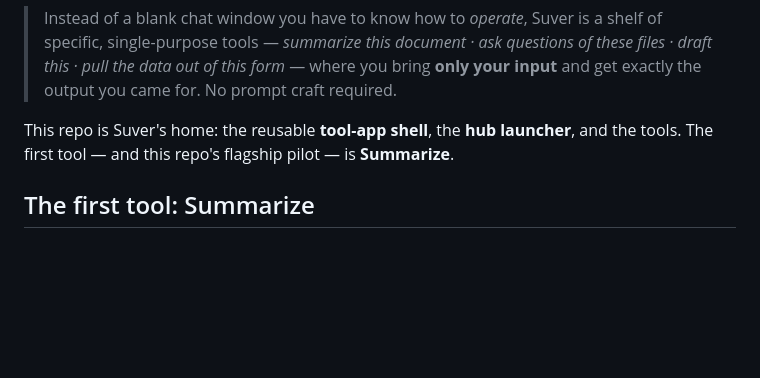
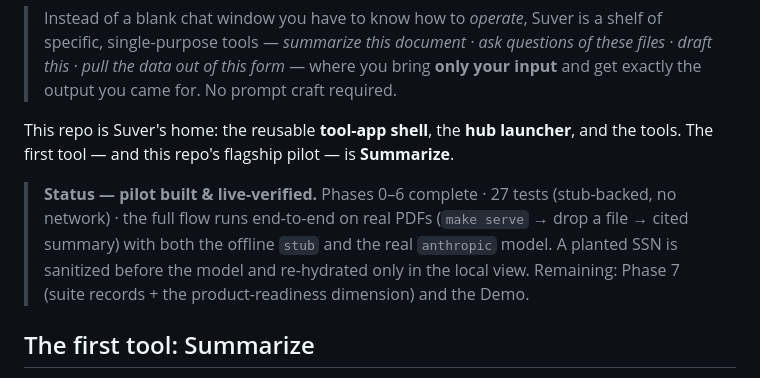
Before and after one commit to tjromack/project-suver, a Markdown page: README.md, the part around the change. GitHub-like rendering; blank space fills up the shorter version.

Commit message:
README: add pilot status (Phases 0-6 built, 27 tests, live-verified on real PDFs)
Co-Authored-By: Claude Opus 4.8 <noreply@anthropic.com>

```diff
--- a/README.md
+++ b/README.md
@@ -10,6 +10,11 @@ every tool. Pick one tool, or a platform of them.
 
 This repo is Suver's home: the reusable **tool-app shell**, the **hub launcher**, and the tools. The first tool —
 and this repo's flagship pilot — is **Summarize**.
+
+> **Status — pilot built & live-verified.** Phases 0–6 complete · 27 tests (stub-backed, no network) · the full
+> flow runs end-to-end on real PDFs (`make serve` → drop a file → cited summary) with both the offline `stub` and
+> the real `anthropic` model. A planted SSN is sanitized before the model and re-hydrated only in the local view.
+> Remaining: Phase 7 (suite records + the product-readiness dimension) and the Demo.
 
 ## The first tool: Summarize
 **Drop a real document → get a cited summary.** Open Summarize, drop a PDF / DOCX / TXT / MD (or paste text), and
```
